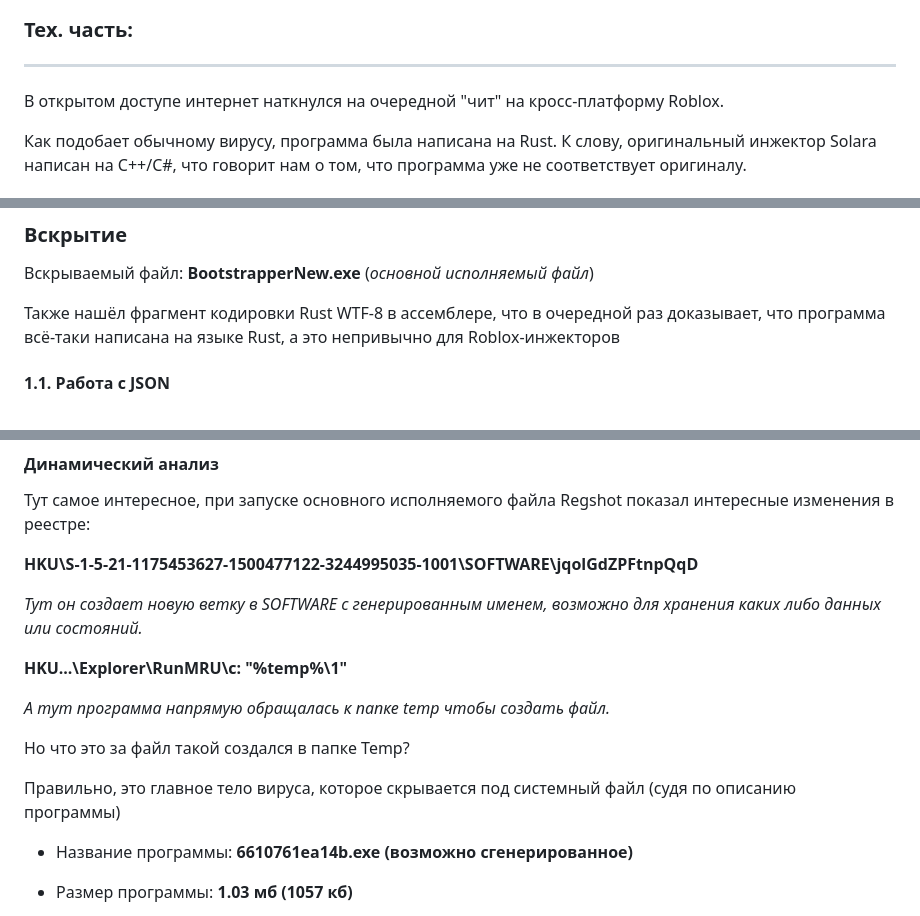
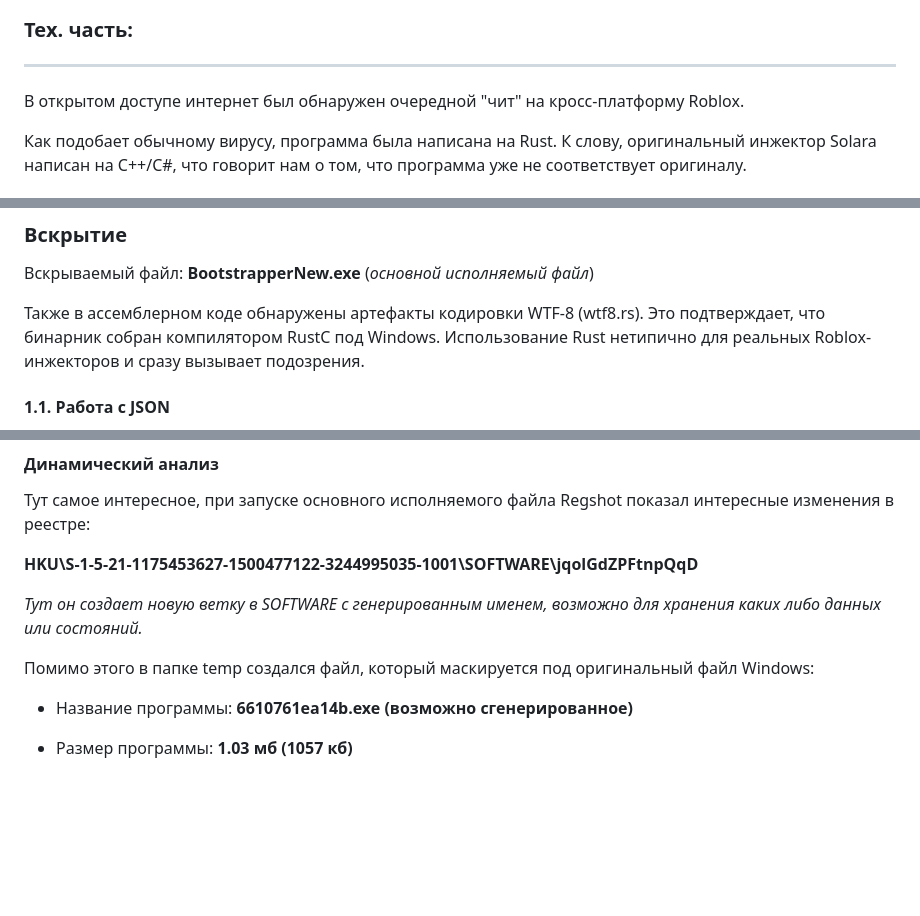
Before and after one commit to zetdox/zetdox.github.io, a Markdown page: reports/solara/index.md, 3 parts joined by grey strips. GitHub-like rendering; blank space fills up the shorter version.

```diff
--- a/reports/solara/index.md
+++ b/reports/solara/index.md
@@ -14,7 +14,7 @@
 
 ### Тех. часть:
 ---
-В открытом доступе интернет наткнулся на очередной "чит" на кросс-платформу Roblox.
+В открытом доступе интернет был обнаружен очередной "чит" на кросс-платформу Roblox.
 
 Как подобает обычному вирусу, программа была написана на Rust. К слову, оригинальный инжектор Solara написан на C++/C#, что говорит нам о том, что программа уже не соответствует оригиналу.
 
@@ -27,7 +27,7 @@
 ### Вскрытие
 Вскрываемый файл: **BootstrapperNew.exe** (*основной исполняемый файл*)
 
-Также нашёл фрагмент кодировки Rust WTF-8 в ассемблере, что в очередной раз доказывает, что программа всё-таки написана на языке Rust, а это непривычно для Roblox-инжекторов
+Также в ассемблерном коде обнаружены артефакты кодировки WTF-8 (wtf8.rs). Это подтверждает, что бинарник собран компилятором RustC под Windows. Использование Rust нетипично для реальных Roblox-инжекторов и сразу вызывает подозрения.
 
 #### 1.1. Работа с JSON
 В структуре проекта, а именно в папке Solara я увидел библиотеку **Newtonsoft.Json.dll**, но сама программа как и дочерние файлы написаны на языке Rust, возможно используется для будущего дроп-файла.
@@ -89,13 +89,7 @@ jnz short loc_140004F01
 
 *Тут он создает новую ветку в SOFTWARE с генерированным именем, возможно для хранения каких либо данных или состояний.*
 
-**HKU\...\Explorer\RunMRU\c: "%temp%\1"**
-
-*А тут программа напрямую обращалась к папке temp чтобы создать файл.*
-
-Но что это за файл такой создался в папке Temp?
-
-Правильно, это главное тело вируса, которое скрывается под системный файл (судя по описанию программы)
+Помимо этого в папке temp создался файл, который маскируется под оригинальный файл Windows:
 
 * Название программы: **6610761ea14b.exe (возможно сгенерированное)**
 * Размер программы: **1.03 мб (1057 кб)**
```
